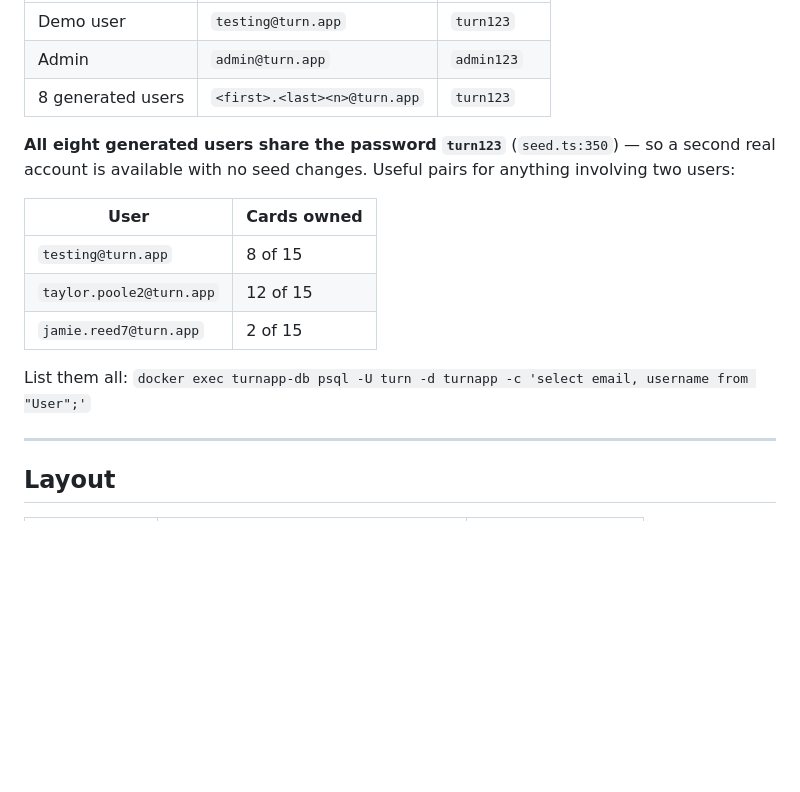
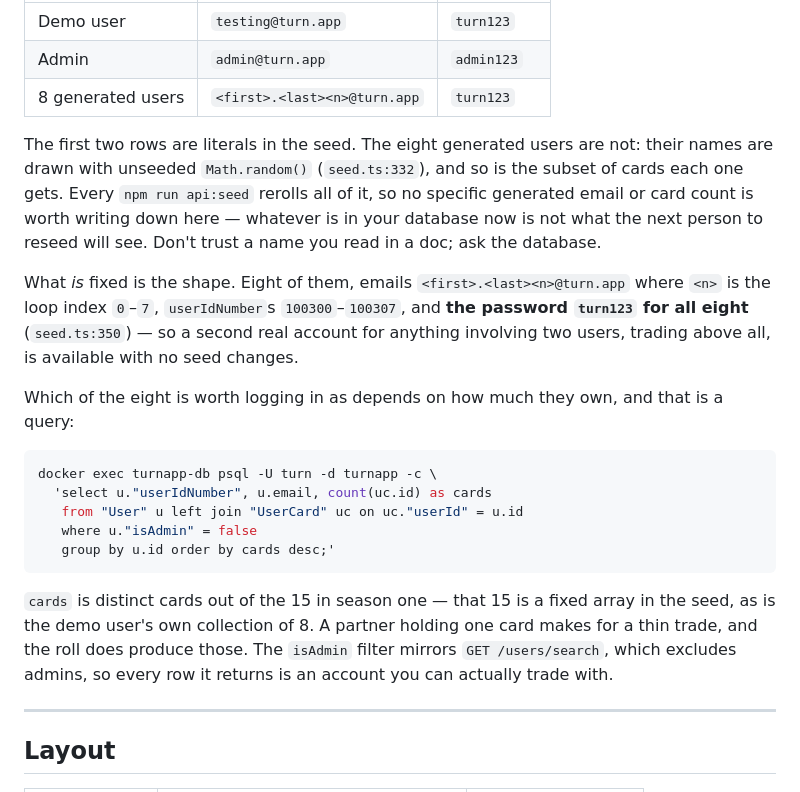
Before and after one commit to freddiecabrera/turnapp-test, a Markdown page: AGENTS.md, the part around the change. Drawn GitHub-style; blank space fills up the shorter version.

Commit message:
docs: stop naming seeded accounts that only existed for one seed run
The Accounts table listed `taylor.poole2@turn.app` with 12 of 15 cards and
`jamie.reed7@turn.app` with 2. Neither account exists. The eight extra users come
from unseeded `Math.random()` (`seed.ts:332`) — the names, which cards each one
owns, and the quantities are all rerolled on every `npm run api:seed`, so those
two rows were true for exactly one run of the seed and wrong for every run since.
The database they were written against now holds `taylor.poole0@turn.app` with a
single card and no `jamie.reed` at all. Someone following this file to a second
account for testing trades hits a login failure and has no reason to suspect the
doc rather than the app.

Listing today's names instead would only recreate the same defect with fresh
values, so the section now states what survives a reseed — the count of eight,
the email shape, the ID range, and the shared password — and hands the reader
the query for the rest. That query was already there as a footnote under the
table; it is now the section's answer, and it counts cards as well as listing
emails, because "who owns enough to be a useful trading partner" is the question
the deleted table was reaching for.

`testing@turn.app`, the admin, and the 15 cards in season one are fixed literals
in the seed and stay stated as facts.

````diff
--- a/AGENTS.md
+++ b/AGENTS.md
@@ -240,16 +240,31 @@ Seeded by `apps/api/prisma/seed.ts`.
 | Admin | `admin@turn.app` | `admin123` |
 | 8 generated users | `<first>.<last><n>@turn.app` | `turn123` |
 
-**All eight generated users share the password `turn123`** (`seed.ts:350`) — so a second real
-account is available with no seed changes. Useful pairs for anything involving two users:
+The first two rows are literals in the seed. The eight generated users are not: their names are
+drawn with unseeded `Math.random()` (`seed.ts:332`), and so is the subset of cards each one
+gets. Every `npm run api:seed` rerolls all of it, so no specific generated email or card count
+is worth writing down here — whatever is in your database now is not what the next person to
+reseed will see. Don't trust a name you read in a doc; ask the database.
 
-| User | Cards owned |
-| --- | --- |
-| `testing@turn.app` | 8 of 15 |
-| `taylor.poole2@turn.app` | 12 of 15 |
-| `jamie.reed7@turn.app` | 2 of 15 |
+What *is* fixed is the shape. Eight of them, emails `<first>.<last><n>@turn.app` where `<n>` is
+the loop index `0`–`7`, `userIdNumber`s `100300`–`100307`, and **the password `turn123` for all
+eight** (`seed.ts:350`) — so a second real account for anything involving two users, trading
+above all, is available with no seed changes.
 
-List them all: `docker exec turnapp-db psql -U turn -d turnapp -c 'select email, username from "User";'`
+Which of the eight is worth logging in as depends on how much they own, and that is a query:
+
+```bash
+docker exec turnapp-db psql -U turn -d turnapp -c \
+  'select u."userIdNumber", u.email, count(uc.id) as cards
+   from "User" u left join "UserCard" uc on uc."userId" = u.id
+   where u."isAdmin" = false
+   group by u.id order by cards desc;'
+```
+
+`cards` is distinct cards out of the 15 in season one — that 15 is a fixed array in the seed,
+as is the demo user's own collection of 8. A partner holding one card makes for a thin trade,
+and the roll does produce those. The `isAdmin` filter mirrors `GET /users/search`, which
+excludes admins, so every row it returns is an account you can actually trade with.
 
 ---
 
````
